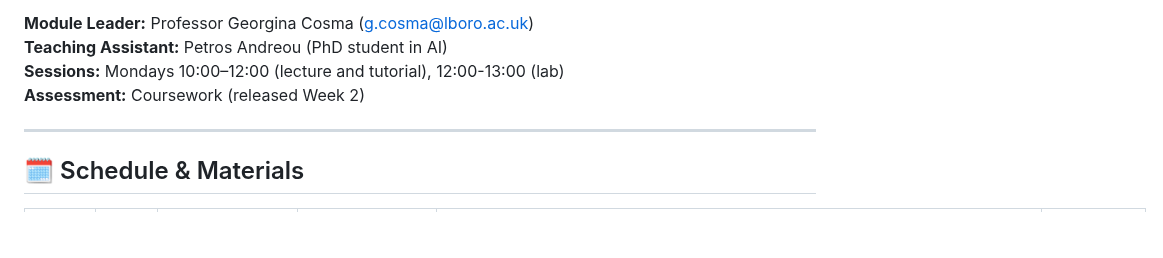
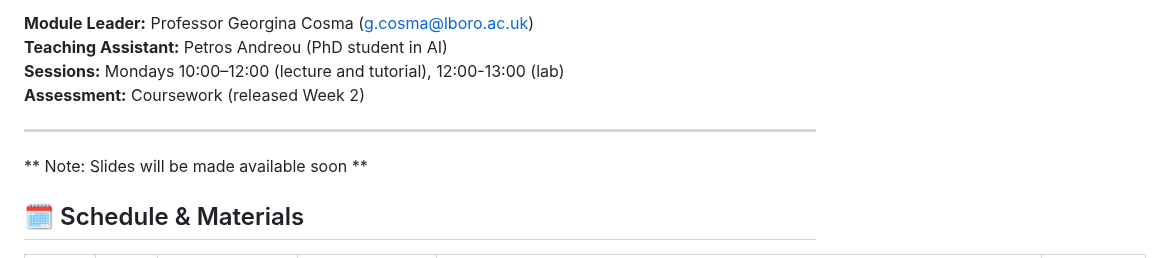
Before and after one commit to gcosma/COP509, a Markdown page: README.md, the part around the change. GitHub-like rendering; blank space fills up the shorter version.

```diff
--- a/README.md
+++ b/README.md
@@ -20,7 +20,7 @@ This module provides a comprehensive introduction to Natural Language Processing
 **Assessment:** Coursework (released Week 2)
 
 ---
-
+** Note: Slides will be made available soon **
 ## 🗓️ Schedule & Materials
 
 | Week | Date | Topic | Lecture | Tutorial | Lab Exercise |
```
